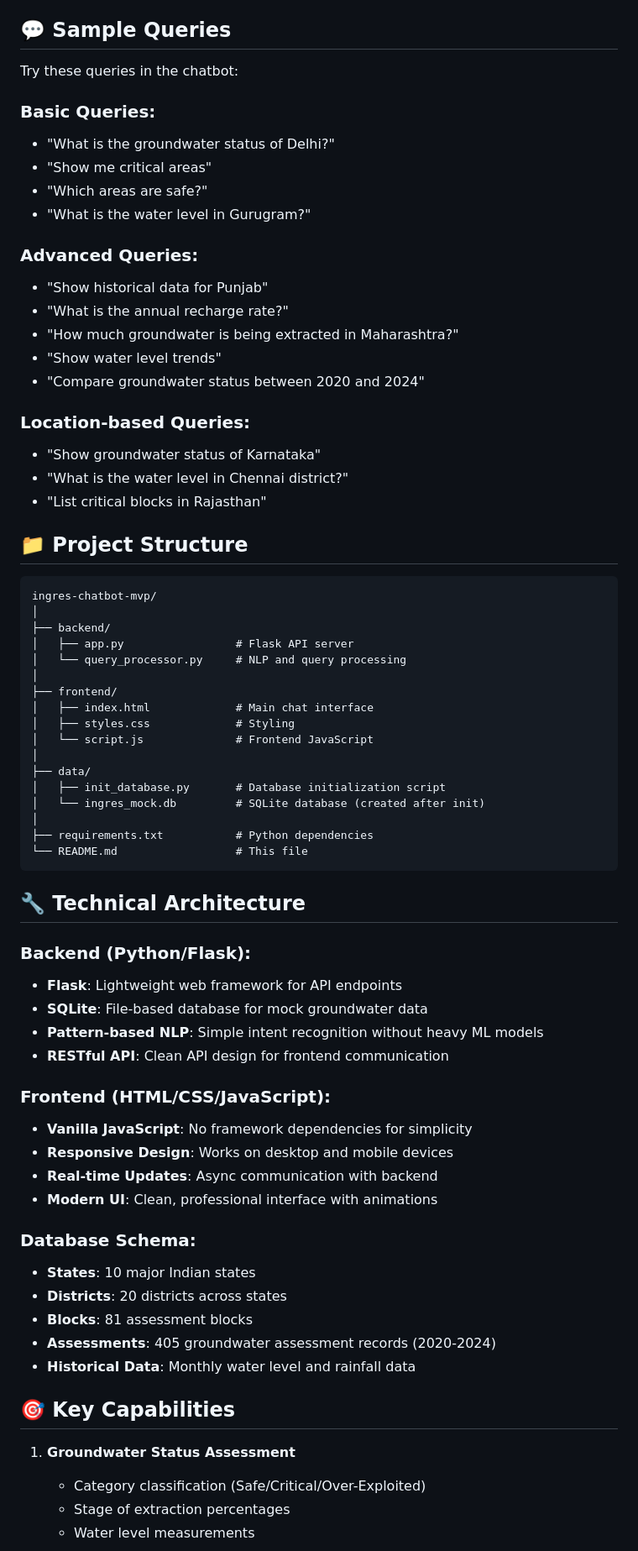
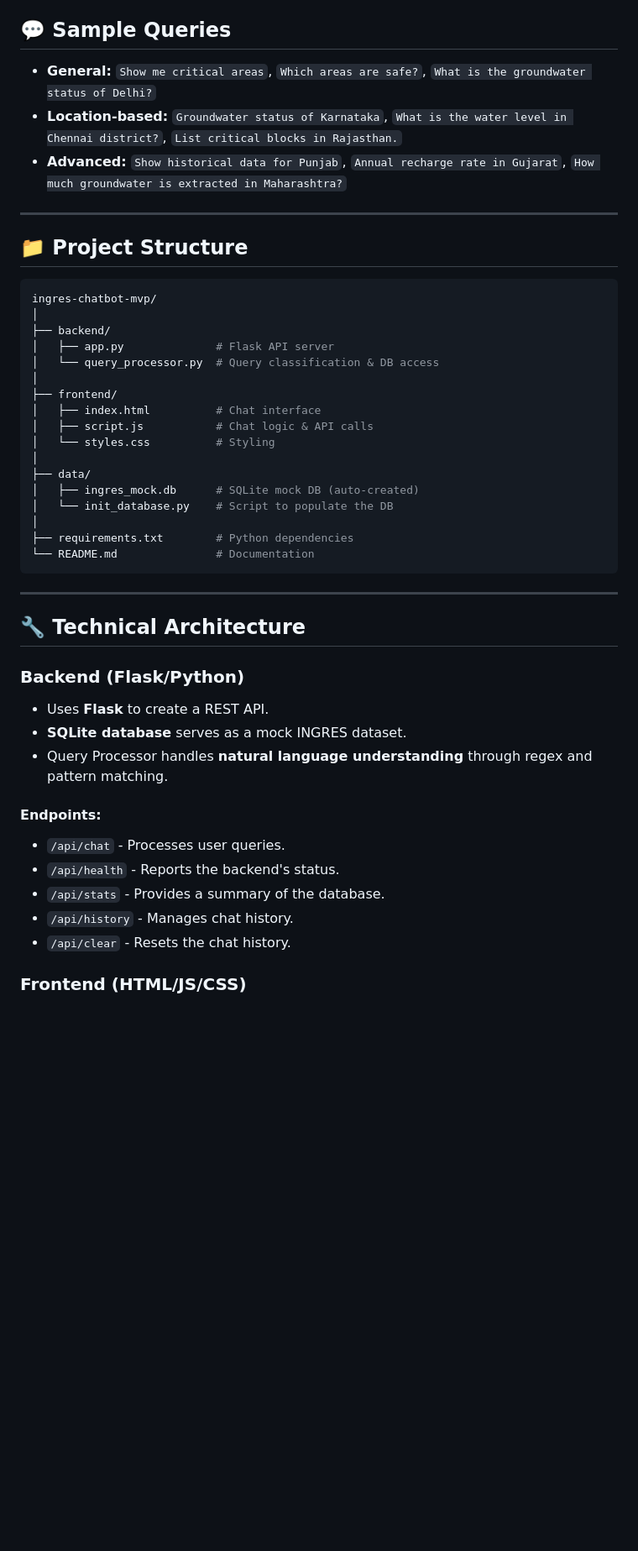
Before and after one commit to Chetan-2715/INGRES-Prototype, a Markdown page: README.md, the part around one of its changes. Shown at 84% size. Drawn GitHub-style; blank space fills up the shorter version.

````diff
--- a/README.md
+++ b/README.md
@@ -54,73 +64,51 @@ Open `frontend/index.html` in your web browser
 
 ## 💬 Sample Queries
 
-Try these queries in the chatbot:
+* **General:** `Show me critical areas`, `Which areas are safe?`, `What is the groundwater status of Delhi?`
+* **Location-based:** `Groundwater status of Karnataka`, `What is the water level in Chennai district?`, `List critical blocks in Rajasthan.`
+* **Advanced:** `Show historical data for Punjab`, `Annual recharge rate in Gujarat`, `How much groundwater is extracted in Maharashtra?`
 
-### Basic Queries:
-- "What is the groundwater status of Delhi?"
-- "Show me critical areas"
-- "Which areas are safe?"
-- "What is the water level in Gurugram?"
-
-### Advanced Queries:
-- "Show historical data for Punjab"
-- "What is the annual recharge rate?"
-- "How much groundwater is being extracted in Maharashtra?"
-- "Show water level trends"
-- "Compare groundwater status between 2020 and 2024"
-
-### Location-based Queries:
-- "Show groundwater status of Karnataka"
-- "What is the water level in Chennai district?"
-- "List critical blocks in Rajasthan"
+---
 
 ## 📁 Project Structure
 
-```
+```bash
 ingres-chatbot-mvp/
 │
 ├── backend/
-│   ├── app.py                 # Flask API server
-│   └── query_processor.py     # NLP and query processing
+│   ├── app.py              # Flask API server
+│   └── query_processor.py  # Query classification & DB access
 │
 ├── frontend/
-│   ├── index.html             # Main chat interface
-│   ├── styles.css             # Styling
-│   └── script.js              # Frontend JavaScript
+│   ├── index.html          # Chat interface
+│   ├── script.js           # Chat logic & API calls
+│   └── styles.css          # Styling
 │
 ├── data/
-│   ├── init_database.py       # Database initialization script
-│   └── ingres_mock.db         # SQLite database (created after init)
+│   ├── ingres_mock.db      # SQLite mock DB (auto-created)
+│   └── init_database.py    # Script to populate the DB
 │
-├── requirements.txt           # Python dependencies
-└── README.md                  # This file
+├── requirements.txt        # Python dependencies
+└── README.md               # Documentation
 ```
+
+---
 
 ## 🔧 Technical Architecture
 
-### Backend (Python/Flask):
-- **Flask**: Lightweight web framework for API endpoints
-- **SQLite**: File-based database for mock groundwater data
-- **Pattern-based NLP**: Simple intent recognition without heavy ML models
-- **RESTful API**: Clean API design for frontend communication
+### Backend (Flask/Python)
 
-### Frontend (HTML/CSS/JavaScript):
-- **Vanilla JavaScript**: No framework dependencies for simplicity
-- **Responsive Design**: Works on desktop and mobile devices
-- **Real-time Updates**: Async communication with backend
-- **Modern UI**: Clean, professional interface with animations
+* Uses **Flask** to create a REST API.
+* **SQLite database** serves as a mock INGRES dataset.
+* Query Processor handles **natural language understanding** through regex and pattern matching.
 
-### Database Schema:
-- **States**: 10 major Indian states
-- **Districts**: 20 districts across states
-- **Blocks**: 81 assessment blocks
-- **Assessments**: 405 groundwater assessment records (2020-2024)
-- **Historical Data**: Monthly water level and rainfall data
+#### Endpoints:
 
-## 🎯 Key Capabilities
+* `/api/chat` - Processes user queries.
+* `/api/health` - Reports the backend's status.
+* `/api/stats` - Provides a summary of the database.
+* `/api/history` - Manages chat history.
+* `/api/clear` - Resets the chat history.
 
-1. **Groundwater Status Assessment**
-   - Category classification (Safe/Critical/Over-Exploited)
-   - Stage of extraction percentages
-   - Water level measurements
+### Frontend (HTML/JS/CSS)
 
````
Also changed, not shown: other parts of README.md (+89 -112 lines).
